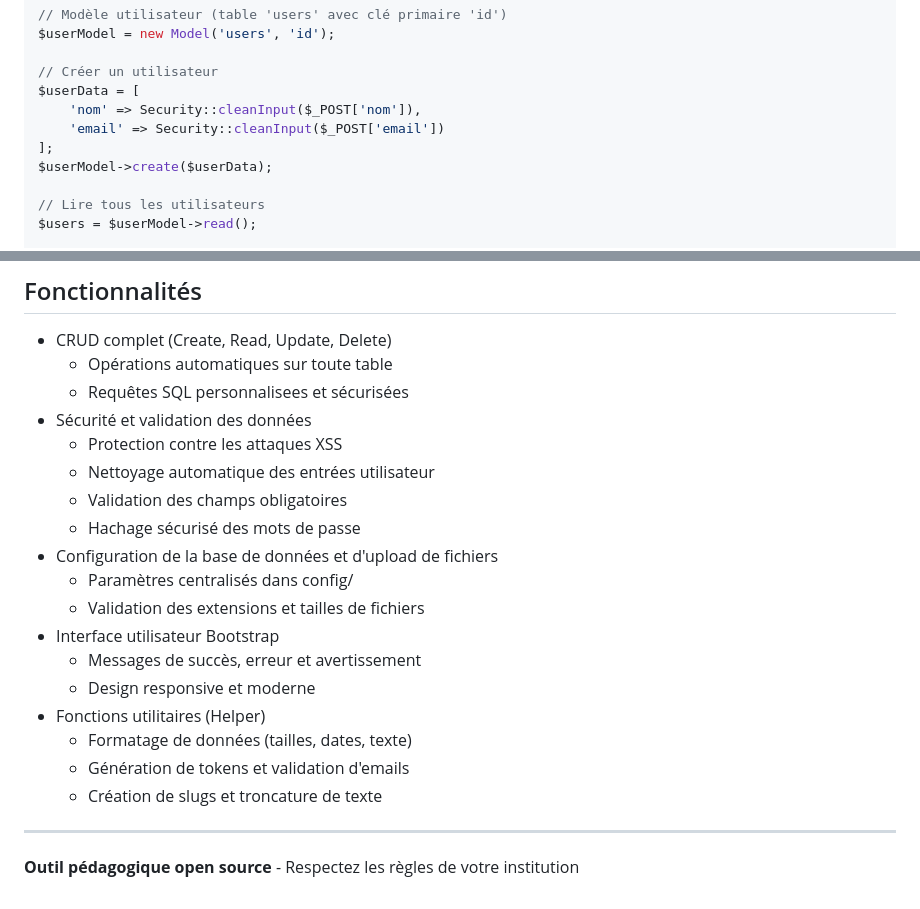
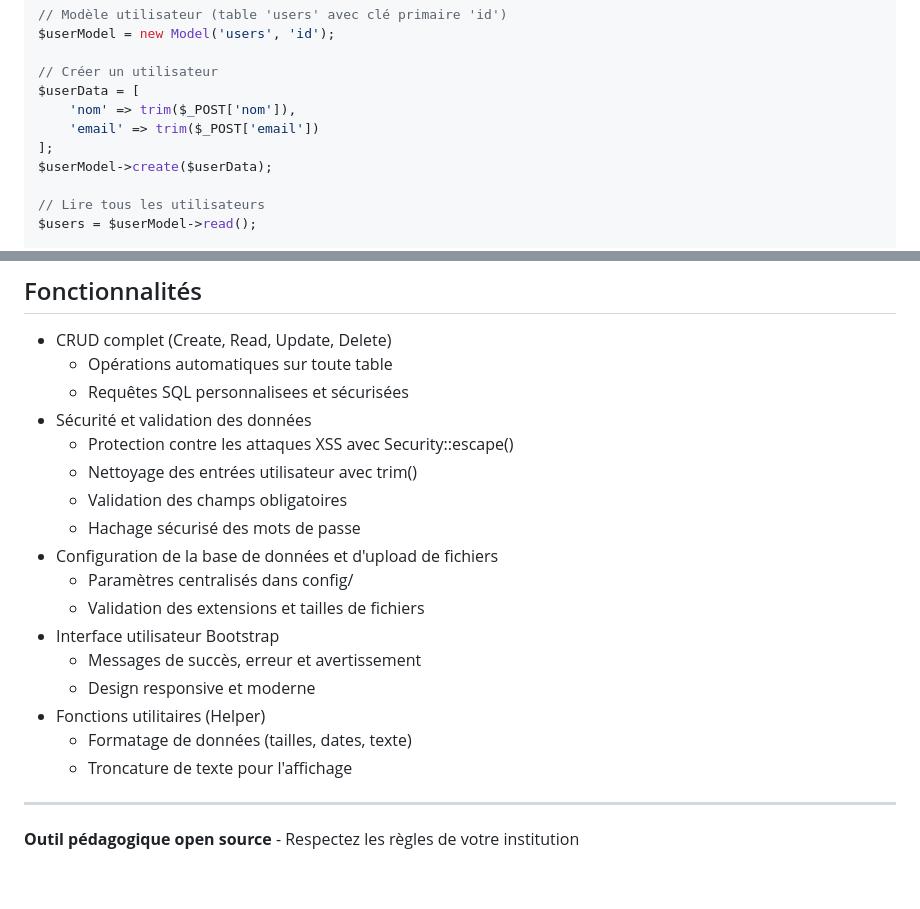
Before and after one commit to chrig46/base-crud-bj, a Markdown page: README.md, 2 parts joined by grey strips. Drawn GitHub-style.

Commit message:
docs(README): Mettre à jour vers trim() après suppression de Security::cleanInput()

```diff
--- a/README.md
+++ b/README.md
@@ -81,8 +81,8 @@ $userModel = new Model('users', 'id');
 
 // Créer un utilisateur
 $userData = [
-    'nom' => Security::cleanInput($_POST['nom']),
-    'email' => Security::cleanInput($_POST['email'])
+    'nom' => trim($_POST['nom']),
+    'email' => trim($_POST['email'])
 ];
 $userModel->create($userData);
 
@@ -105,8 +105,8 @@ $userModel->delete(1);
   - Opérations automatiques sur toute table
   - Requêtes SQL personnalisees et sécurisées
 - Sécurité et validation des données
-  - Protection contre les attaques XSS
-  - Nettoyage automatique des entrées utilisateur
+  - Protection contre les attaques XSS avec Security::escape()
+  - Nettoyage des entrées utilisateur avec trim()
   - Validation des champs obligatoires
   - Hachage sécurisé des mots de passe
 - Configuration de la base de données et d'upload de fichiers
@@ -117,8 +117,7 @@ $userModel->delete(1);
   - Design responsive et moderne
 - Fonctions utilitaires (Helper)
   - Formatage de données (tailles, dates, texte)
-  - Génération de tokens et validation d'emails
-  - Création de slugs et troncature de texte
+  - Troncature de texte pour l'affichage
 
 ---
 
```
